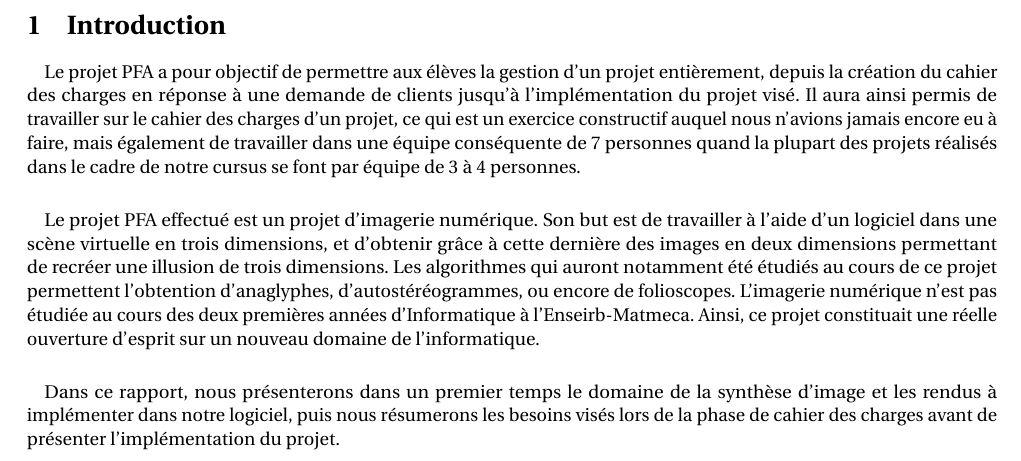
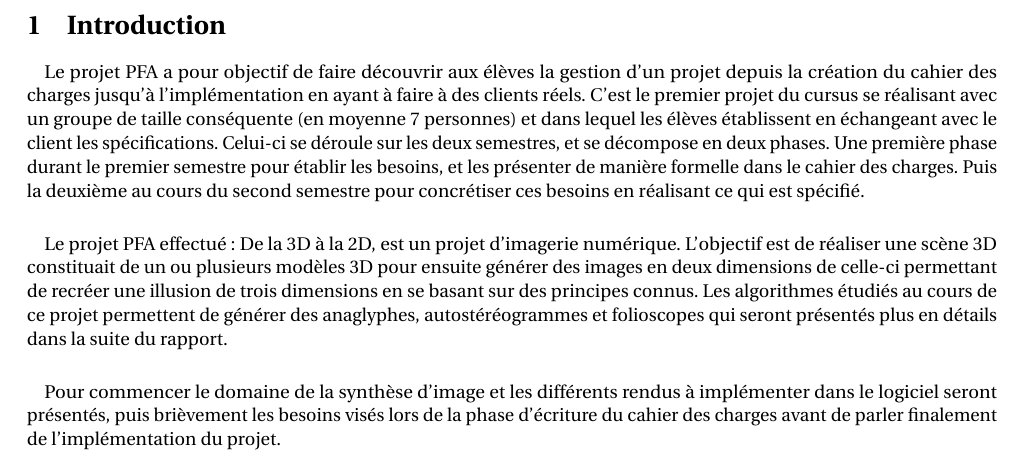
Before and after one commit to darwikey/PFA-2D-3D, a LaTeX document (rapportFinal/main.tex, which reads rapportFinal/intro.tex): part of page 3 of 25, cut so that both start at the same text. Compiled offline with pdfLaTeX.

Commit message:
Introduction modifiée

```diff
--- a/rapportFinal/intro.tex
+++ b/rapportFinal/intro.tex
@@ -1,9 +1,8 @@
 \paragraph{}
-        Le projet PFA a pour objectif de permettre aux élèves la gestion d'un projet entièrement, depuis la création du cahier des charges en réponse à une demande de clients jusqu'à l'implémentation du projet visé. Il aura ainsi permis de travailler sur le cahier des charges d'un projet, ce qui est un exercice constructif auquel nous n'avions jamais encore eu à faire, mais également de travailler dans une équipe conséquente de 7 personnes quand la plupart des projets réalisés dans le cadre de notre cursus se font par équipe de 3 à 4 personnes.
+        Le projet PFA a pour objectif de faire découvrir aux élèves la gestion d'un projet depuis la création du cahier des charges jusqu'à l'implémentation en ayant à faire à des clients réels. C'est le premier projet du cursus se réalisant avec un groupe de taille conséquente (en moyenne 7 personnes) et dans lequel les élèves établissent en échangeant avec le client les spécifications. Celui-ci se déroule sur les deux semestres, et se décompose en deux phases. Une première phase durant le premier semestre pour établir les besoins, et les présenter de manière formelle dans le cahier des charges. Puis la deuxième au cours du second semestre pour concrétiser ces besoins en réalisant ce qui est spécifié.
 
 \paragraph{}
-        Le projet PFA effectué est un projet d'imagerie numérique. Son but est de travailler à l'aide d'un logiciel dans une scène virtuelle en trois dimensions, et d'obtenir grâce à cette dernière des images en deux dimensions permettant de recréer une illusion de trois dimensions. Les algorithmes qui auront notamment été étudiés au cours de ce projet permettent l'obtention d'anaglyphes, d'autostéréogrammes, ou encore de folioscopes.
-        L'imagerie numérique n'est pas étudiée au cours des deux premières années d'Informatique à l'Enseirb-Matmeca. Ainsi, ce projet constituait une réelle ouverture d'esprit sur un nouveau domaine de l'informatique.
+        Le projet PFA effectué : De la 3D à la 2D, est un projet d'imagerie numérique. L'objectif est de réaliser une scène 3D constituait de un ou plusieurs modèles 3D pour ensuite générer des images en deux dimensions de celle-ci permettant de recréer une illusion de trois dimensions en se basant sur des principes connus. Les algorithmes étudiés au cours de ce projet permettent de générer des anaglyphes, autostéréogrammes et folioscopes qui seront présentés plus en détails dans la suite du rapport.
 
 \paragraph{}
-        Dans ce rapport, nous présenterons dans un premier temps le domaine de la synthèse d'image et les rendus à implémenter dans notre logiciel, puis nous résumerons les besoins visés lors de la phase de cahier des charges avant de présenter l'implémentation du projet.
+        Pour commencer le domaine de la synthèse d'image et les différents rendus à implémenter dans le logiciel seront présentés, puis brièvement les besoins visés lors de la phase d'écriture du cahier des charges avant de parler finalement de l'implémentation du projet.
```
